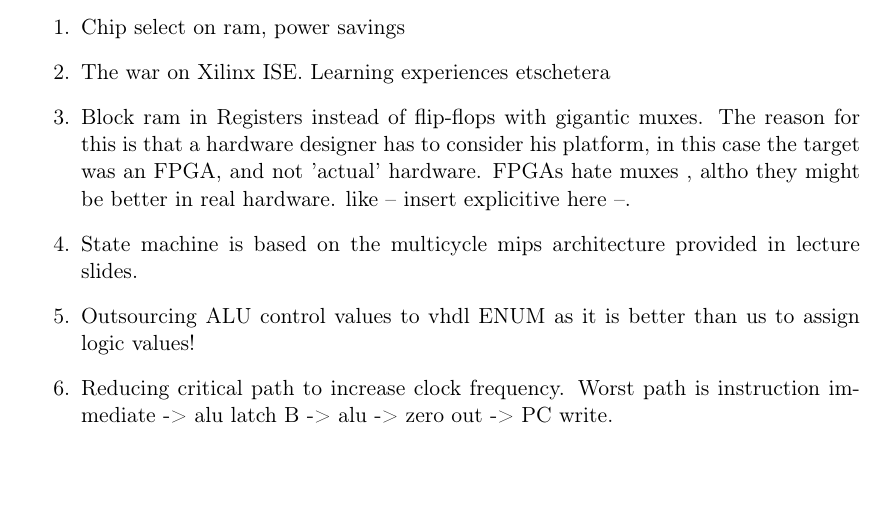
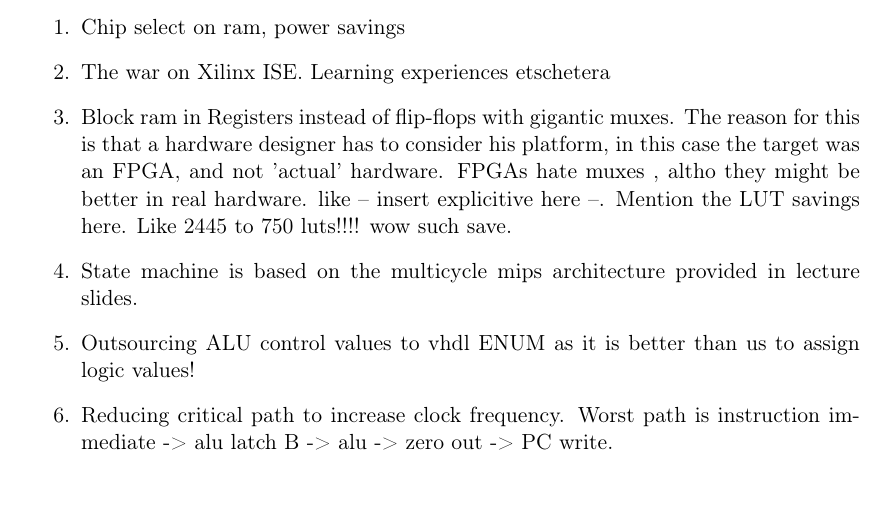
Before and after one commit to cristeahub/dmkonst, a LaTeX document (report-ex1/report.tex, which reads report-ex1/solution/solution.tex): part of page 6 of 10, cut so that both start at the same text. Compiled offline with pdfLaTeX.

Commit message:
Moar stuffs to writes abouts

```diff
--- a/report-ex1/solution/solution.tex
+++ b/report-ex1/solution/solution.tex
@@ -57,7 +57,7 @@ Things to write about
     The war on Xilinx ISE. Learning experiences etschetera
 
   \item
-    Block ram in Registers instead of flip-flops with gigantic muxes. The reason for this is that a hardware designer has to consider his platform, in this case the target was an FPGA, and not 'actual' hardware. FPGAs hate muxes , altho they might be better in real hardware. like -- insert explicitive here --.
+    Block ram in Registers instead of flip-flops with gigantic muxes. The reason for this is that a hardware designer has to consider his platform, in this case the target was an FPGA, and not 'actual' hardware. FPGAs hate muxes , altho they might be better in real hardware. like -- insert explicitive here --. Mention the LUT savings here. Like 2445 to 750 luts!!!! wow such save.
 
   \item
     State machine is based on the multicycle mips architecture provided in lecture slides.
```
